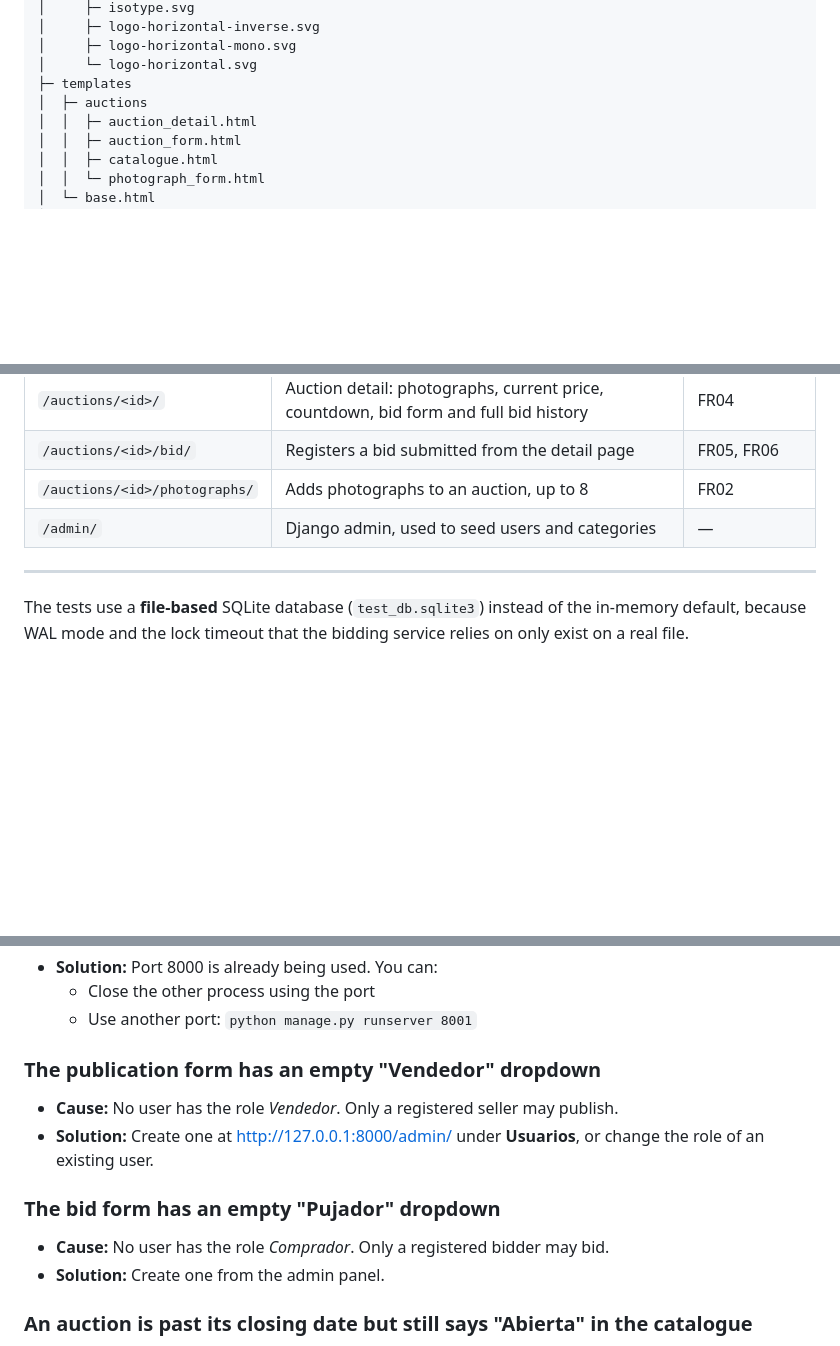
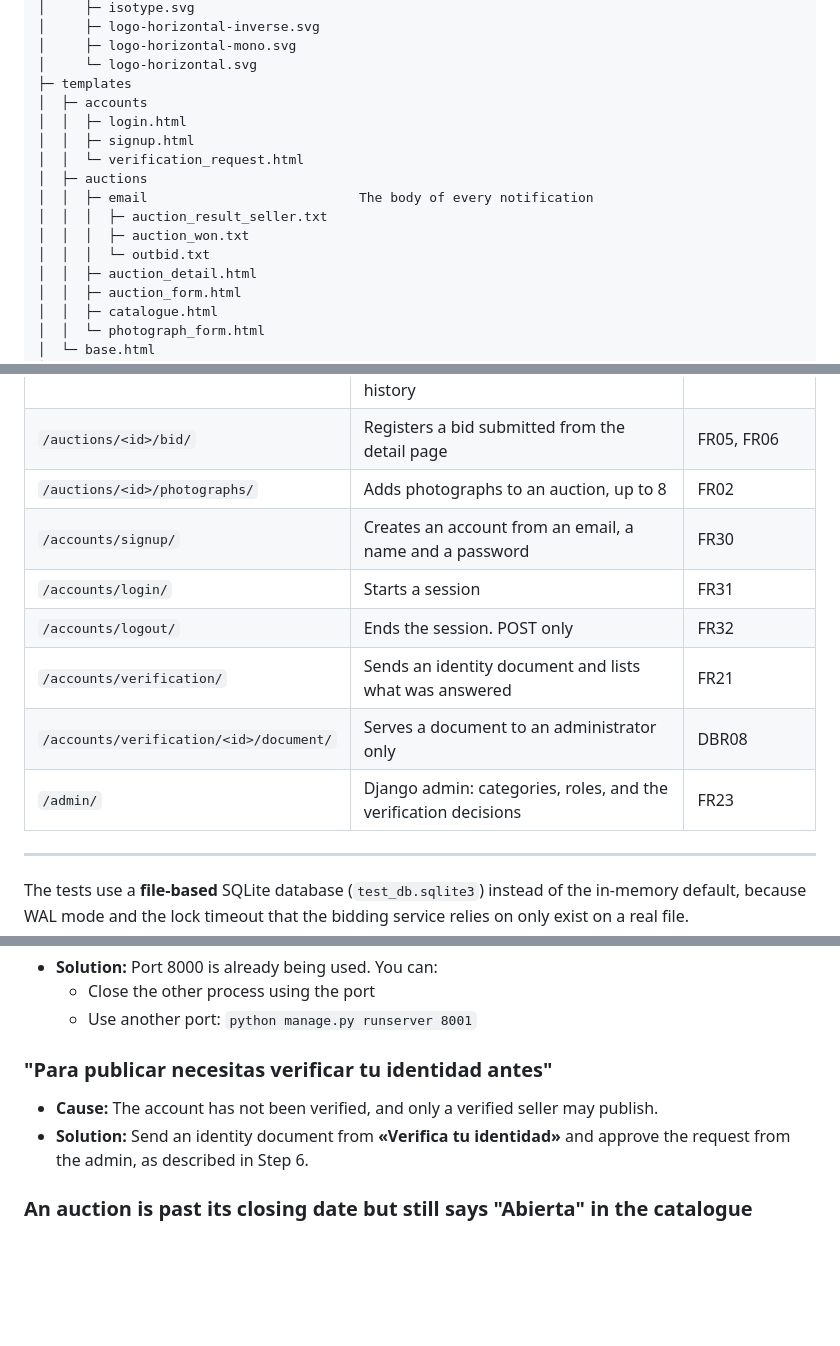
Before and after one commit to cbolanosz/BidHaus, a Markdown page: README.md, 3 parts joined by grey strips. Drawn GitHub-style; blank space fills up the shorter version.

```diff
--- a/README.md
+++ b/README.md
@@ -127,7 +133,15 @@ BidHaus
 │     ├─ logo-horizontal-mono.svg
 │     └─ logo-horizontal.svg
 ├─ templates
+│  ├─ accounts
+│  │  ├─ login.html
+│  │  ├─ signup.html
+│  │  └─ verification_request.html
 │  ├─ auctions
+│  │  ├─ email                           The body of every notification
+│  │  │  ├─ auction_result_seller.txt
+│  │  │  ├─ auction_won.txt
+│  │  │  └─ outbid.txt
 │  │  ├─ auction_detail.html
 │  │  ├─ auction_form.html
 │  │  ├─ catalogue.html
@@ -257,7 +277,12 @@ Quit the server with CONTROL-C.
 | `/auctions/<id>/` | Auction detail: photographs, current price, countdown, bid form and full bid history | FR04 |
 | `/auctions/<id>/bid/` | Registers a bid submitted from the detail page | FR05, FR06 |
 | `/auctions/<id>/photographs/` | Adds photographs to an auction, up to 8 | FR02 |
-| `/admin/` | Django admin, used to seed users and categories | — |
+| `/accounts/signup/` | Creates an account from an email, a name and a password | FR30 |
+| `/accounts/login/` | Starts a session | FR31 |
+| `/accounts/logout/` | Ends the session. POST only | FR32 |
+| `/accounts/verification/` | Sends an identity document and lists what was answered | FR21 |
+| `/accounts/verification/<id>/document/` | Serves a document to an administrator only | DBR08 |
+| `/admin/` | Django admin: categories, roles, and the verification decisions | FR23 |
 
 ---
 
@@ -435,14 +461,10 @@ This also marks the winning bid and sends the result notifications. See
   - Close the other process using the port
   - Use another port: `python manage.py runserver 8001`
 
-### The publication form has an empty "Vendedor" dropdown
-- **Cause:** No user has the role *Vendedor*. Only a registered seller may publish.
-- **Solution:** Create one at http://127.0.0.1:8000/admin/ under **Usuarios**, or change the
-  role of an existing user.
-
-### The bid form has an empty "Pujador" dropdown
-- **Cause:** No user has the role *Comprador*. Only a registered bidder may bid.
-- **Solution:** Create one from the admin panel.
+### "Para publicar necesitas verificar tu identidad antes"
+- **Cause:** The account has not been verified, and only a verified seller may publish.
+- **Solution:** Send an identity document from **«Verifica tu identidad»** and approve the
+  request from the admin, as described in Step 6.
 
 ### An auction is past its closing date but still says "Abierta" in the catalogue
 - **Cause:** Nothing has run `close_auctions` since the date passed. The catalogue reads the
```
Also changed, not shown: other parts of README.md (+35 -22 lines).
